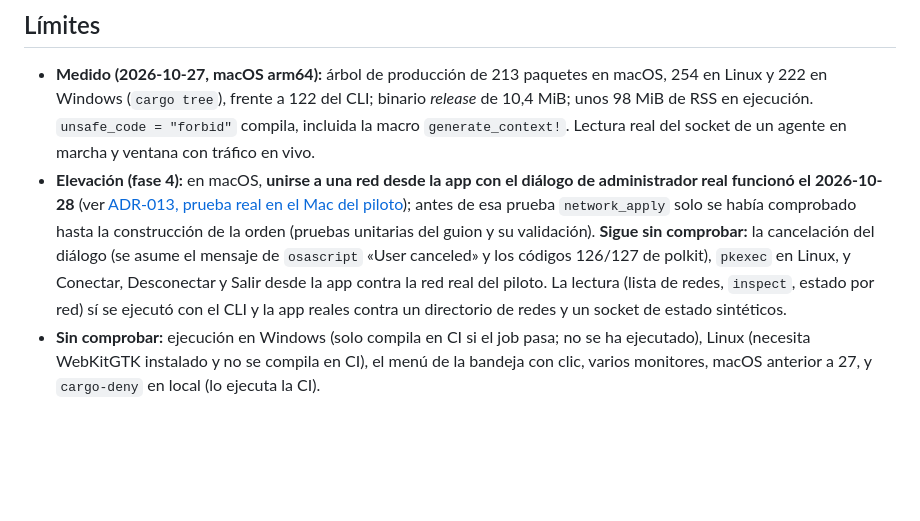
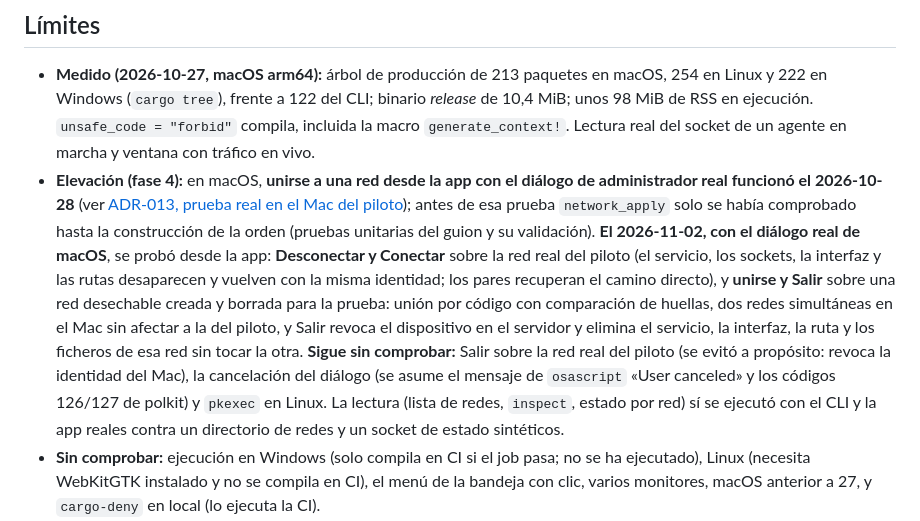
Before and after one commit to Tutitoos/atenea-one, a Markdown page: docs/architecture/ADR-011-aplicacion-de-escritorio.md, the part around the change. Drawn GitHub-style; blank space fills up the shorter version.

Commit message:
ADR-011: Conectar/Desconectar/unirse/Salir probados desde la app con el diálogo real

```diff
--- a/docs/architecture/ADR-011-aplicacion-de-escritorio.md
+++ b/docs/architecture/ADR-011-aplicacion-de-escritorio.md
@@ -62,7 +62,7 @@ El árbol de Tauri incluye cinco crates con **MPL-2.0** (copyleft a nivel de fic
 ## Límites
 
 - **Medido (2026-10-27, macOS arm64):** árbol de producción de 213 paquetes en macOS, 254 en Linux y 222 en Windows (`cargo tree`), frente a 122 del CLI; binario *release* de 10,4 MiB; unos 98 MiB de RSS en ejecución. `unsafe_code = "forbid"` compila, incluida la macro `generate_context!`. Lectura real del socket de un agente en marcha y ventana con tráfico en vivo.
-- **Elevación (fase 4):** en macOS, **unirse a una red desde la app con el diálogo de administrador real funcionó el 2026-10-28** (ver [ADR-013, prueba real en el Mac del piloto](ADR-013-redes-multiples-y-union-por-codigo.md#prueba-real-en-el-mac-del-piloto-2026-10-28)); antes de esa prueba `network_apply` solo se había comprobado hasta la construcción de la orden (pruebas unitarias del guion y su validación). **Sigue sin comprobar:** la cancelación del diálogo (se asume el mensaje de `osascript` «User canceled» y los códigos 126/127 de polkit), `pkexec` en Linux, y Conectar, Desconectar y Salir desde la app contra la red real del piloto. La lectura (lista de redes, `inspect`, estado por red) sí se ejecutó con el CLI y la app reales contra un directorio de redes y un socket de estado sintéticos.
+- **Elevación (fase 4):** en macOS, **unirse a una red desde la app con el diálogo de administrador real funcionó el 2026-10-28** (ver [ADR-013, prueba real en el Mac del piloto](ADR-013-redes-multiples-y-union-por-codigo.md#prueba-real-en-el-mac-del-piloto-2026-10-28)); antes de esa prueba `network_apply` solo se había comprobado hasta la construcción de la orden (pruebas unitarias del guion y su validación). **El 2026-11-02, con el diálogo real de macOS**, se probó desde la app: **Desconectar y Conectar** sobre la red real del piloto (el servicio, los sockets, la interfaz y las rutas desaparecen y vuelven con la misma identidad; los pares recuperan el camino directo), y **unirse y Salir** sobre una red desechable creada y borrada para la prueba: unión por código con comparación de huellas, dos redes simultáneas en el Mac sin afectar a la del piloto, y Salir revoca el dispositivo en el servidor y elimina el servicio, la interfaz, la ruta y los ficheros de esa red sin tocar la otra. **Sigue sin comprobar:** Salir sobre la red real del piloto (se evitó a propósito: revoca la identidad del Mac), la cancelación del diálogo (se asume el mensaje de `osascript` «User canceled» y los códigos 126/127 de polkit) y `pkexec` en Linux. La lectura (lista de redes, `inspect`, estado por red) sí se ejecutó con el CLI y la app reales contra un directorio de redes y un socket de estado sintéticos.
 - **Sin comprobar:** ejecución en Windows (solo compila en CI si el job pasa; no se ha ejecutado), Linux (necesita WebKitGTK instalado y no se compila en CI), el menú de la bandeja con clic, varios monitores, macOS anterior a 27, y `cargo-deny` en local (lo ejecuta la CI).
 - **Distribución:** sin firma de desarrollador ni notarización; el binario no va en el `.pkg` ni en el ZIP de Windows, no se actualiza solo (no hay *updater*) y solo arranca con la sesión si el usuario activa «Abrir al iniciar sesión» (ver arriba).
 - **Pruebas del frontend:** 63 pruebas Vitest (42 de pantalla, 3 de agente y 2 de agrupación/normalización) con Testing Library y `axe` en jsdom e `invoke` simulado: tasas, esquema, búsqueda, nombres, errores, selección de red, unión/importación/salida y cancelación; agrupación por host, servicios con y sin red que responda, Inactivo y copiado SVG. Nuevos casos: rol automático y exclusión de búsquedas, compatibilidad sin campos y `server=null`, servidores de varias redes, información/versiones opcionales, límites de reloj y certificado, certificado independiente por red, insignia y reintentos. `axe` recorre las seis pantallas y los estados nuevos de detalle de servidor, dispositivo y lista de servidores, sin desactivar heading-order. Rust incluye una prueba pura de límites del certificado (14 días exactos y +1 s, 3 días, +1 s, 0, negativo, ausente y null), dentro de sus 11 pruebas. jsdom no calcula layout ni contraste.
```
